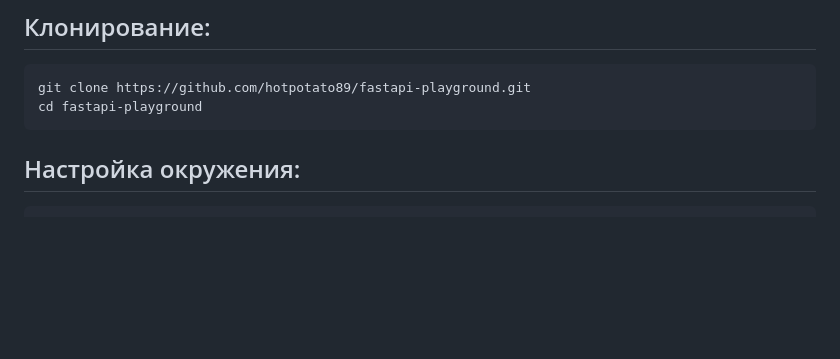
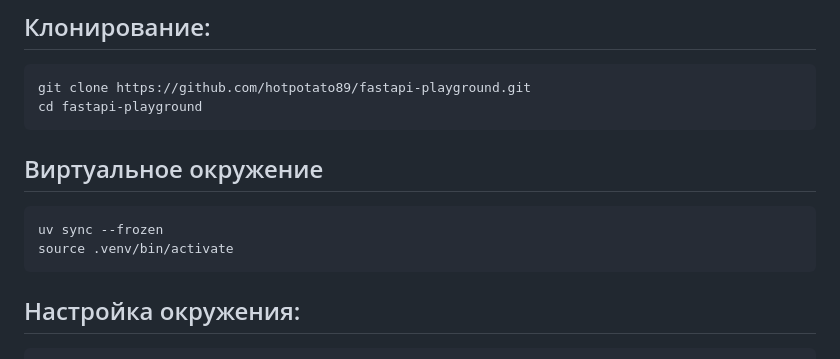
Before and after one commit to hotpotato89/fastapi-playground, a Markdown page: README.md, the part around the change. GitHub-like rendering; blank space fills up the shorter version.

Commit message:
docs: i need more docs)

````diff
--- a/README.md
+++ b/README.md
@@ -27,6 +27,12 @@ Production-ready REST API с JWT аутентификацией, refresh ток
 ```bash
 git clone https://github.com/hotpotato89/fastapi-playground.git
 cd fastapi-playground
+```
+
+## Виртуальное окружение
+```bash
+uv sync --frozen
+source .venv/bin/activate
 ```
 
 ## Настройка окружения:
````
